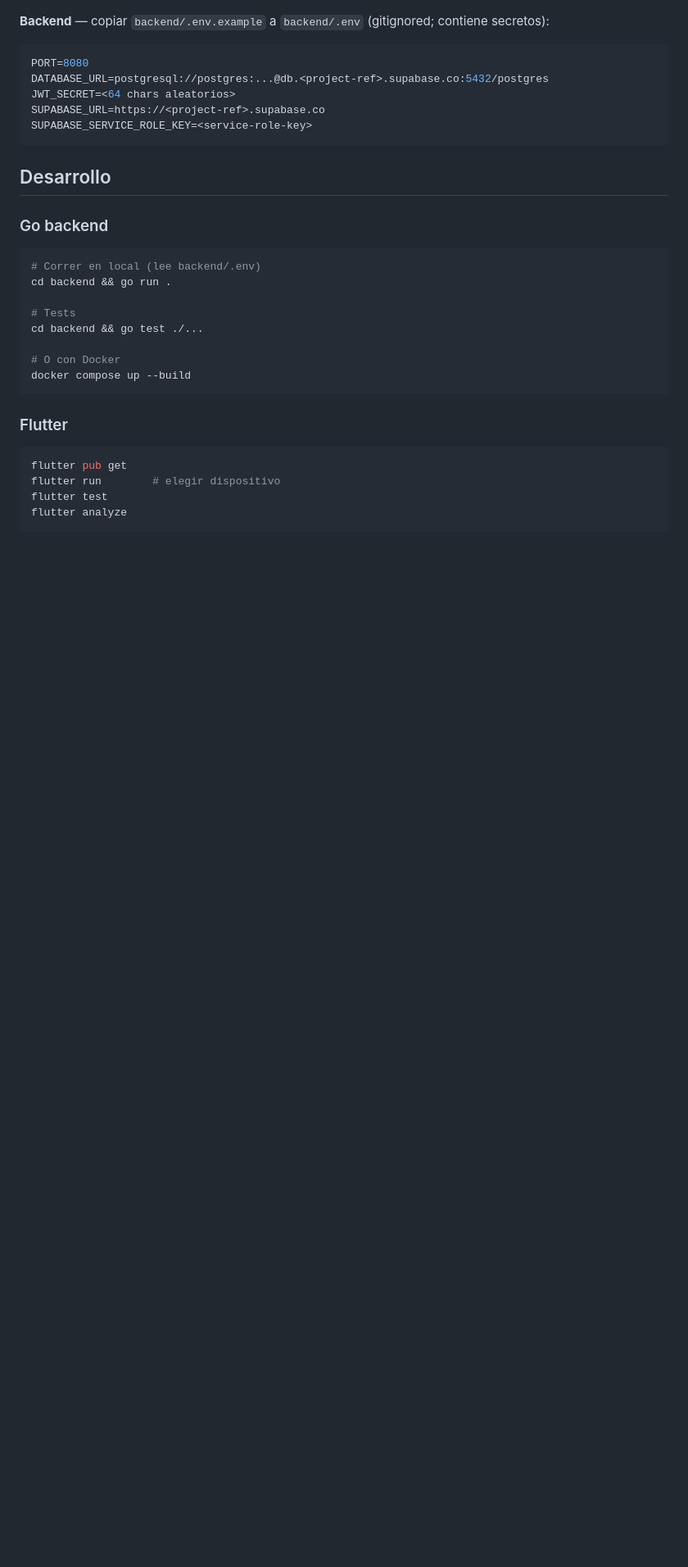
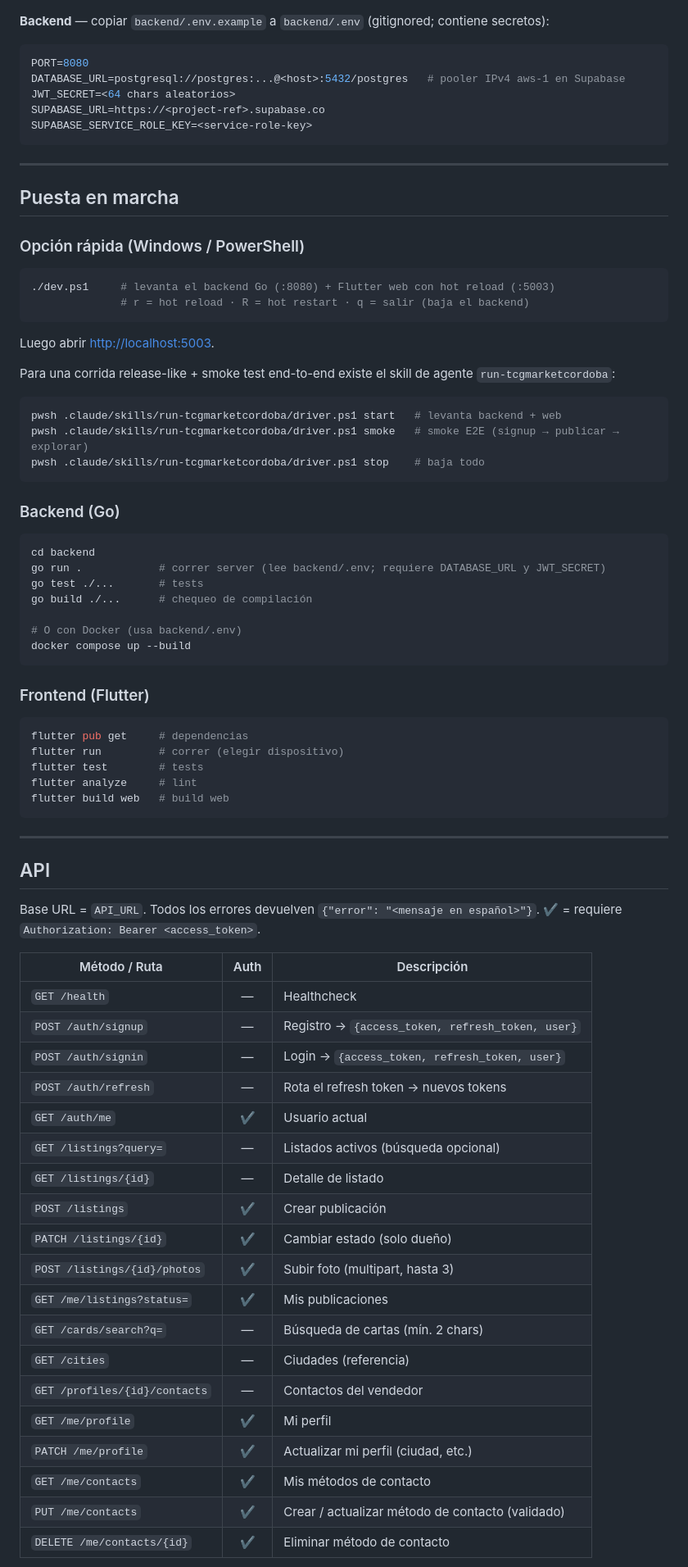
Before and after one commit to dimapoint/tcgmarketcordoba, a Markdown page: README.md, the part around one of its changes. Shown at 82% size. Drawn GitHub-style; blank space fills up the shorter version.

````diff
--- a/README.md
+++ b/README.md
@@ -111,32 +131,81 @@ API_URL=http://localhost:8080
 
 ```env
 PORT=8080
-DATABASE_URL=postgresql://postgres:...@db.<project-ref>.supabase.co:5432/postgres
+DATABASE_URL=postgresql://postgres:...@<host>:5432/postgres   # pooler IPv4 aws-1 en Supabase
 JWT_SECRET=<64 chars aleatorios>
 SUPABASE_URL=https://<project-ref>.supabase.co
 SUPABASE_SERVICE_ROLE_KEY=<service-role-key>
 ```
 
-## Desarrollo
+---
 
-### Go backend
+## Puesta en marcha
+
+### Opción rápida (Windows / PowerShell)
+
+```powershell
+./dev.ps1     # levanta el backend Go (:8080) + Flutter web con hot reload (:5003)
+              # r = hot reload · R = hot restart · q = salir (baja el backend)
+```
+
+Luego abrir <http://localhost:5003>.
+
+Para una corrida release-like + smoke test end-to-end existe el skill de agente `run-tcgmarketcordoba`:
+
+```powershell
+pwsh .claude/skills/run-tcgmarketcordoba/driver.ps1 start   # levanta backend + web
+pwsh .claude/skills/run-tcgmarketcordoba/driver.ps1 smoke   # smoke E2E (signup → publicar → explorar)
+pwsh .claude/skills/run-tcgmarketcordoba/driver.ps1 stop    # baja todo
+```
+
+### Backend (Go)
 
 ```bash
-# Correr en local (lee backend/.env)
-cd backend && go run .
+cd backend
+go run .            # correr server (lee backend/.env; requiere DATABASE_URL y JWT_SECRET)
+go test ./...       # tests
+go build ./...      # chequeo de compilación
 
-# Tests
-cd backend && go test ./...
-
-# O con Docker
+# O con Docker (usa backend/.env)
 docker compose up --build
 ```
 
-### Flutter
+### Frontend (Flutter)
 
 ```bash
-flutter pub get
-flutter run        # elegir dispositivo
-flutter test
-flutter analyze
+flutter pub get     # dependencias
+flutter run         # correr (elegir dispositivo)
+flutter test        # tests
+flutter analyze     # lint
+flutter build web   # build web
 ```
+
+---
+
+## API
+
+Base URL = `API_URL`. Todos los errores devuelven `{"error": "<mensaje en español>"}`.
+✔ = requiere `Authorization: Bearer <access_token>`.
+
+| Método / Ruta | Auth | Descripción |
+|---|:--:|---|
+| `GET /health` | — | Healthcheck |
+| `POST /auth/signup` | — | Registro → `{access_token, refresh_token, user}` |
+| `POST /auth/signin` | — | Login → `{access_token, refresh_token, user}` |
+| `POST /auth/refresh` | — | Rota el refresh token → nuevos tokens |
+| `GET /auth/me` | ✔ | Usuario actual |
+| `GET /listings?query=` | — | Listados activos (búsqueda opcional) |
+| `GET /listings/{id}` | — | Detalle de listado |
+| `POST /listings` | ✔ | Crear publicación |
+| `PATCH /listings/{id}` | ✔ | Cambiar estado (solo dueño) |
+| `POST /listings/{id}/photos` | ✔ | Subir foto (multipart, hasta 3) |
+| `GET /me/listings?status=` | ✔ | Mis publicaciones |
+| `GET /cards/search?q=` | — | Búsqueda de cartas (mín. 2 chars) |
+| `GET /cities` | — | Ciudades (referencia) |
+| `GET /profiles/{id}/contacts` | — | Contactos del vendedor |
+| `GET /me/profile` | ✔ | Mi perfil |
+| `PATCH /me/profile` | ✔ | Actualizar mi perfil (ciudad, etc.) |
+| `GET /me/contacts` | ✔ | Mis métodos de contacto |
+| `PUT /me/contacts` | ✔ | Crear / actualizar método de contacto (validado) |
+| `DELETE /me/contacts/{id}` | ✔ | Eliminar método de contacto |
+
````
Also changed, not shown: other parts of README.md (+152 -80 lines).
